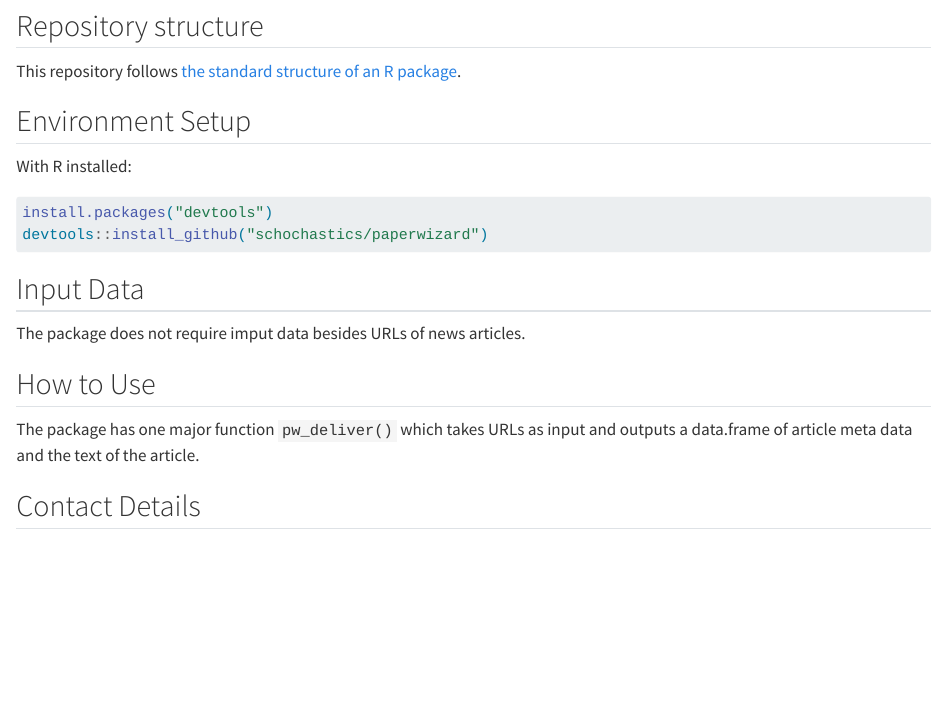
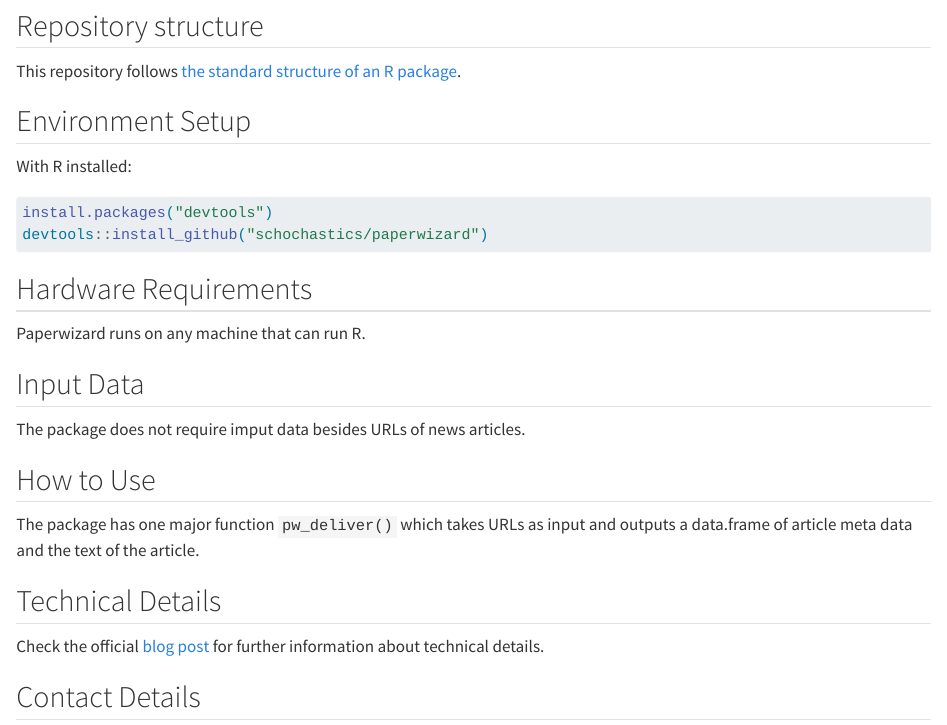
Before and after one commit to schochastics/paperwizard, a Quarto document (methodshub.qmd): the page in a window 1100 px wide, from 590 px down. Rendered offline with R 4.5, knitr and Pandoc in place of Quarto, with nearby package versions.

Commit message:
Update methodshub.qmd
Added hardware requirements and technical details to the .qmd file. Please check the changes and merge the repositories. Thank you!

````diff
--- a/methodshub.qmd
+++ b/methodshub.qmd
@@ -37,10 +37,9 @@ install.packages("devtools")
 devtools::install_github("schochastics/paperwizard")
 ```
 
-<!-- ## Hardware Requirements (Optional) -->
-<!-- - The hardware requirements may be needed in specific cases when a method is known to require more memory/compute power.  -->
-<!-- - The method need to be executed on a specific architecture (GPUs, Hadoop cluster etc.) -->
+## Hardware Requirements
 
+Paperwizard runs on any machine that can run R.
 
 ## Input Data
 
@@ -51,10 +50,13 @@ devtools::install_github("schochastics/paperwizard")
 
 The package does not require imput data besides URLs of news articles.
 
-
 ## How to Use
 
 The package has one major function `pw_deliver()` which takes URLs as input and outputs a data.frame of article meta data and the text of the article.
+
+## Technical Details
+
+Check the official [blog post](https://blog.schochastics.net/posts/2025-02-12_paperwizard-scrape-news-articles/) for further information about technical details.
 
 ## Contact Details
 
````
